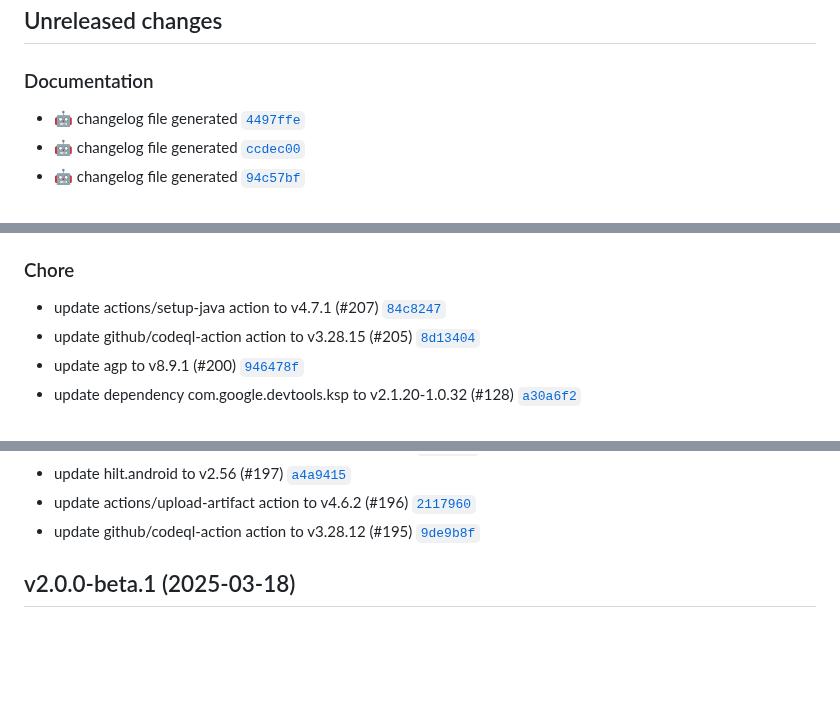
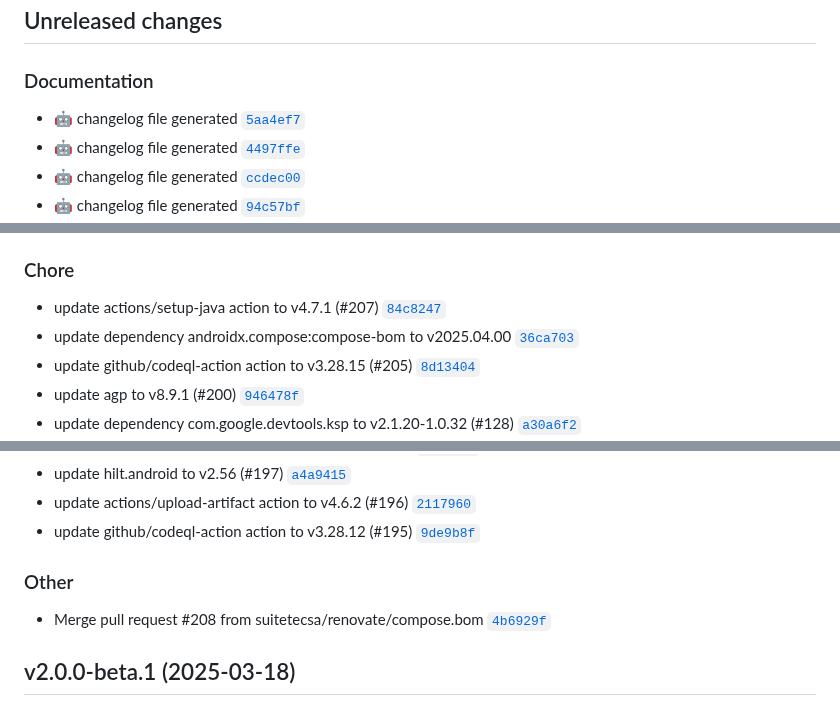
Before and after one commit to suitetecsa/sdk-android, a Markdown page: CHANGELOG.md, 3 parts joined by grey strips. Rendered like a GitHub page; blank space fills up the shorter version.

Commit message:
docs: :robot: changelog file generated

```diff
--- a/CHANGELOG.md
+++ b/CHANGELOG.md
@@ -7,6 +7,7 @@ The format is based on [Keep a Changelog](https://keepachangelog.com/en/1.0.0/),
 ## Unreleased changes
 
 ### Documentation
+- :robot: changelog file generated [`5aa4ef7`](https://github.com/suitetecsa/sdk-android/commit/5aa4ef7)
 - :robot: changelog file generated [`4497ffe`](https://github.com/suitetecsa/sdk-android/commit/4497ffe)
 - :robot: changelog file generated [`ccdec00`](https://github.com/suitetecsa/sdk-android/commit/ccdec00)
 - :robot: changelog file generated [`94c57bf`](https://github.com/suitetecsa/sdk-android/commit/94c57bf)
@@ -23,6 +24,7 @@ The format is based on [Keep a Changelog](https://keepachangelog.com/en/1.0.0/),
 
 ### Chore
 - update actions/setup-java action to v4.7.1 (#207) [`84c8247`](https://github.com/suitetecsa/sdk-android/commit/84c8247)
+- update dependency androidx.compose:compose-bom to v2025.04.00 [`36ca703`](https://github.com/suitetecsa/sdk-android/commit/36ca703)
 - update github/codeql-action action to v3.28.15 (#205) [`8d13404`](https://github.com/suitetecsa/sdk-android/commit/8d13404)
 - update agp to v8.9.1 (#200) [`946478f`](https://github.com/suitetecsa/sdk-android/commit/946478f)
 - update dependency com.google.devtools.ksp to v2.1.20-1.0.32 (#128) [`a30a6f2`](https://github.com/suitetecsa/sdk-android/commit/a30a6f2)
@@ -35,6 +37,9 @@ The format is based on [Keep a Changelog](https://keepachangelog.com/en/1.0.0/),
 - update hilt.android to v2.56 (#197) [`a4a9415`](https://github.com/suitetecsa/sdk-android/commit/a4a9415)
 - update actions/upload-artifact action to v4.6.2 (#196) [`2117960`](https://github.com/suitetecsa/sdk-android/commit/2117960)
 - update github/codeql-action action to v3.28.12 (#195) [`9de9b8f`](https://github.com/suitetecsa/sdk-android/commit/9de9b8f)
+
+### Other
+- Merge pull request #208 from suitetecsa/renovate/compose.bom [`4b6929f`](https://github.com/suitetecsa/sdk-android/commit/4b6929f)
 
 ## v2.0.0-beta.1 (2025-03-18)
 
```
